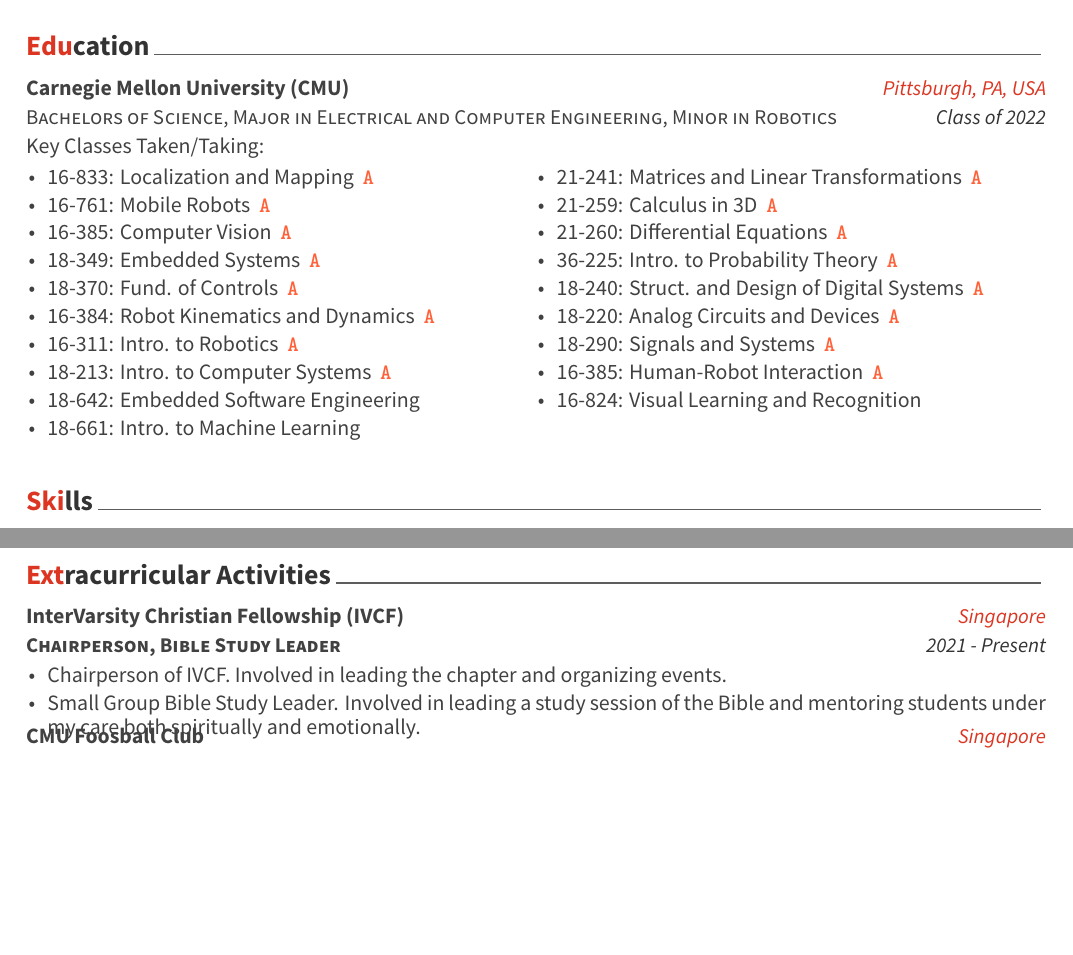
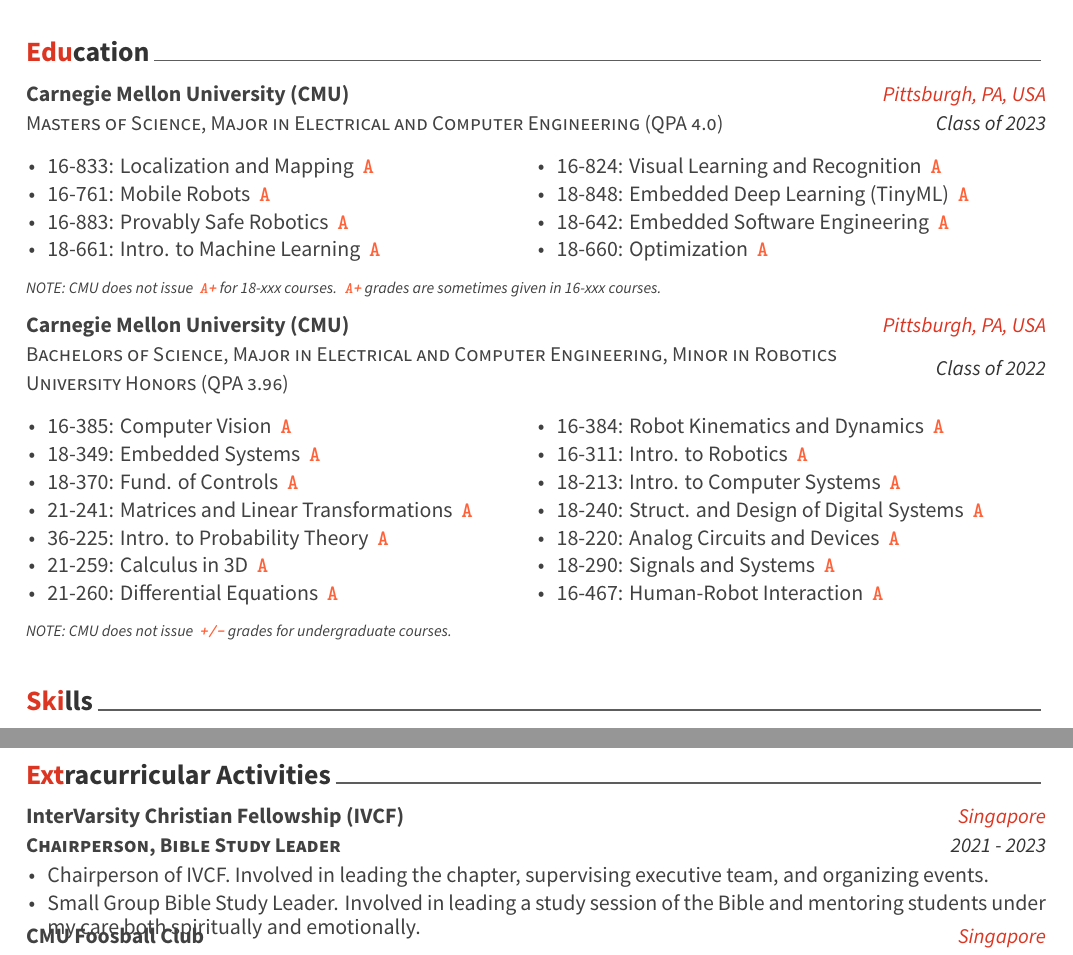
Before and after one commit to Samleo8/resumecv, a LaTeX CV (resume_samuel_leong.tex, which reads cv-sections/education.tex, cv-sections/extracurricular.tex): two parts of pages 1 and 3 of 3, joined at a grey line, cut so that both start at the same text, the shorter picture padded with empty space. Compiled offline with XeLaTeX.

Commit message:
update education

```diff
--- a/cv-sections/education.tex
+++ b/cv-sections/education.tex
@@ -16,39 +16,61 @@
 %------------------------------------------------
 
 \cventry
-{Bachelors of Science, Major in Electrical and Computer Engineering, Minor in Robotics} % Degree
+{Masters of Science, Major in Electrical and Computer Engineering (QPA 4.0)} % Degree
+{Carnegie Mellon University (CMU)} % Institution
+{Pittsburgh, PA, USA} % Location
+{Class of 2023} % Date(s)
+{ % Description(s) bullet points
+    \vspace{-0.5em}
+    \begin{cvitems}
+        \begin{multicols}{2}[]
+            \item 16-833: Localization and Mapping \grade{A}
+            \item 16-761: Mobile Robots \grade{A}
+            \item 16-883: Provably Safe Robotics \grade{A}
+            \item 18-661: Intro. to Machine Learning \grade{A}
+            %%%%%%%%%%%%%%%%%%%%%%%%%%%%%%%%%%%%%%%%%%%%
+            \item 16-824: Visual Learning and Recognition \grade{A}
+            \item 18-848: Embedded Deep Learning (TinyML) \grade{A}
+            \item 18-642: Embedded Software Engineering \grade{A}
+            \item 18-660: Optimization \grade{A}
+        \end{multicols}
+    \end{cvitems}\smallskip
+    \textit{\scriptsize NOTE: CMU does not issue \grade{A+} for 18-xxx courses. \grade{A+} grades are sometimes given in 16-xxx courses.}
+}
+
+\cventry
+{Bachelors of Science, Major in Electrical and Computer Engineering, Minor in Robotics  University Honors (QPA 3.96)} % Degree
 {Carnegie Mellon University (CMU)} % Institution
 {Pittsburgh, PA, USA} % Location
 {Class of 2022} % Date(s)
 { % Description(s) bullet points
-	Key Classes Taken/Taking:\smallskip
+%	Key Classes Taken:\smallskip
+    \vspace{-0.5em}
 	\begin{cvitems}
 	\begin{multicols}{2}[]
-        \item 16-833: Localization and Mapping \grade{A}
-        \item 16-761: Mobile Robots \grade{A}
         \item 16-385: Computer Vision \grade{A}
         \item 18-349: Embedded Systems \grade{A}
         \item 18-370: Fund. of Controls \grade{A}
+        \item 21-241: Matrices and Linear Transformations \grade{A}
+        \item 36-225: Intro. to Probability Theory \grade{A}
+%		\item 15-122: Fund. of Imperative Programming \grade{A}
+		% \item 98-244: Sign Language through Pop Music
+		\item 21-259: Calculus in 3D \grade{A}
+        \item 21-260: Differential Equations \grade{A}
+        %%%%%%%%%%%%%%%%%%%%%%%%%%%%%%%%%%%%%%%%%%%%%%%%%%%
         \item 16-384: Robot Kinematics and Dynamics \grade{A}
         \item 16-311: Intro. to Robotics \grade{A}
-		\item 18-213: Intro. to Computer Systems \grade{A}
-        \item 18-642: Embedded Software Engineering
-        \item 18-661: Intro. to Machine Learning
-%		\item 15-122: Fund. of Imperative Programming \grade{A}
-		% \item 98-244: Sign Language through Pop Music
-		\item 21-241: Matrices and Linear Transformations \grade{A}
-		\item 21-259: Calculus in 3D \grade{A}
-        \item 21-260: Differential Equations \grade{A}
-        \item 36-225: Intro. to Probability Theory \grade{A}
+        \item 18-213: Intro. to Computer Systems \grade{A}
         \item 18-240: Struct. and Design of Digital Systems \grade{A}
 %		\item 85-241: Social Psychology \grade{A}
 %        \item 85-377: Attitudes and Persuasion \grade{A}
         \item 18-220: Analog Circuits and Devices \grade{A}
         \item 18-290: Signals and Systems \grade{A}
-        \item 16-385: Human-Robot Interaction \grade{A}
-        \item 16-824: Visual Learning and Recognition
+        \item 16-467: Human-Robot Interaction \grade{A}
 	\end{multicols}
 	\end{cvitems}
+    \smallskip
+    \textit{\scriptsize NOTE: CMU does not issue \grade{+/-} grades for undergraduate courses.}
 }
 
 %------------------------------------------------
--- a/cv-sections/extracurricular.tex
+++ b/cv-sections/extracurricular.tex
@@ -12,10 +12,10 @@
     {\textbf{Chairperson, Bible Study Leader}} % Affiliation/role
     {InterVarsity Christian Fellowship (IVCF)} % Organization/group
     {Singapore} % Location
-    {2021 - Present} % Date(s)
+    {2021 - 2023} % Date(s)
     { % Description(s) of experience/contributions/knowledge
         \begin{cvitems}
-            \item {Chairperson of IVCF. Involved in leading the chapter and organizing events.}
+            \item {Chairperson of IVCF. Involved in leading the chapter, supervising executive team, and organizing events.}
             \item {Small Group Bible Study Leader. Involved in leading a study session of the Bible and mentoring students under my care both spiritually and emotionally.}
         \end{cvitems}
     }
@@ -29,7 +29,7 @@
 	{\textbf{Chairperson}} % Affiliation/role
 	{CMU Foosball Club} % Organization/group
 	{Singapore} % Location
-	{2020 - Present} % Date(s)
+	{2020 - 2023} % Date(s)
 	{ % Description(s) of experience/contributions/knowledge
 		\begin{cvitems}
 			\item {Chairperson of the CMU Foosball Club. Revived the club after 6 years of inactivity.}
```
Also changed, not shown: resume_samuel_leong.pdf, 1 other file.
